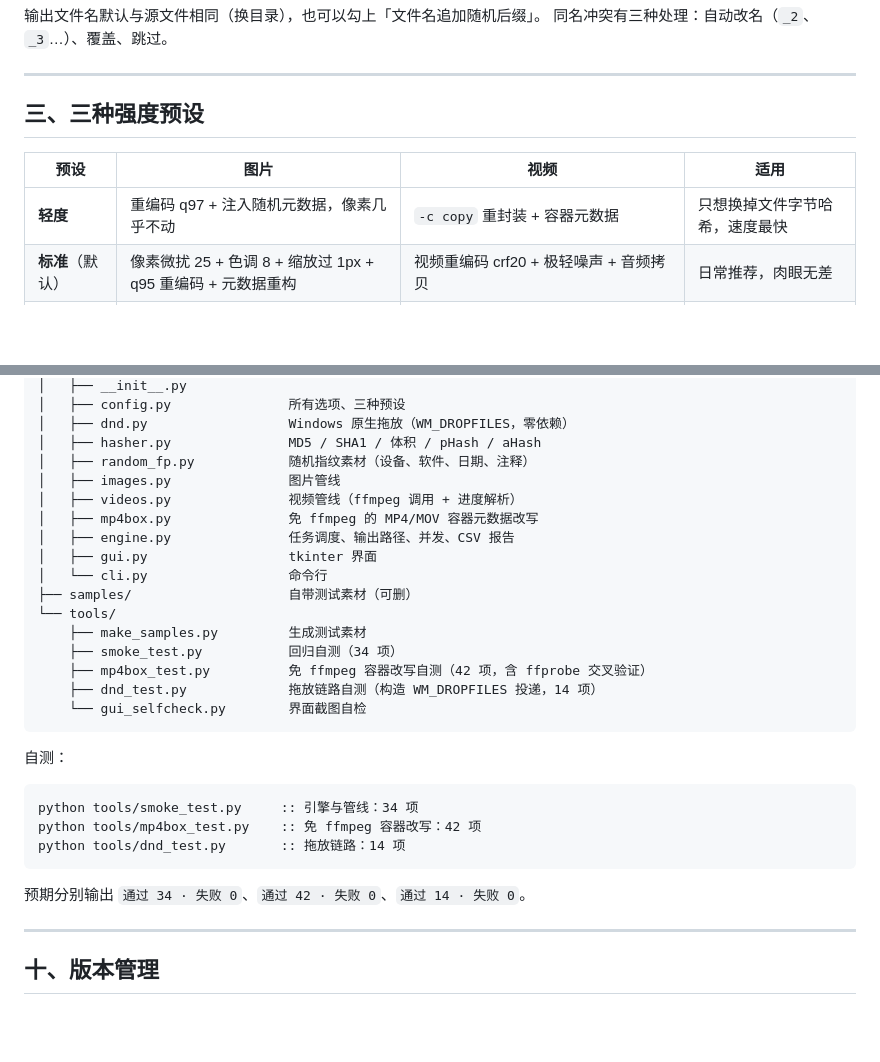
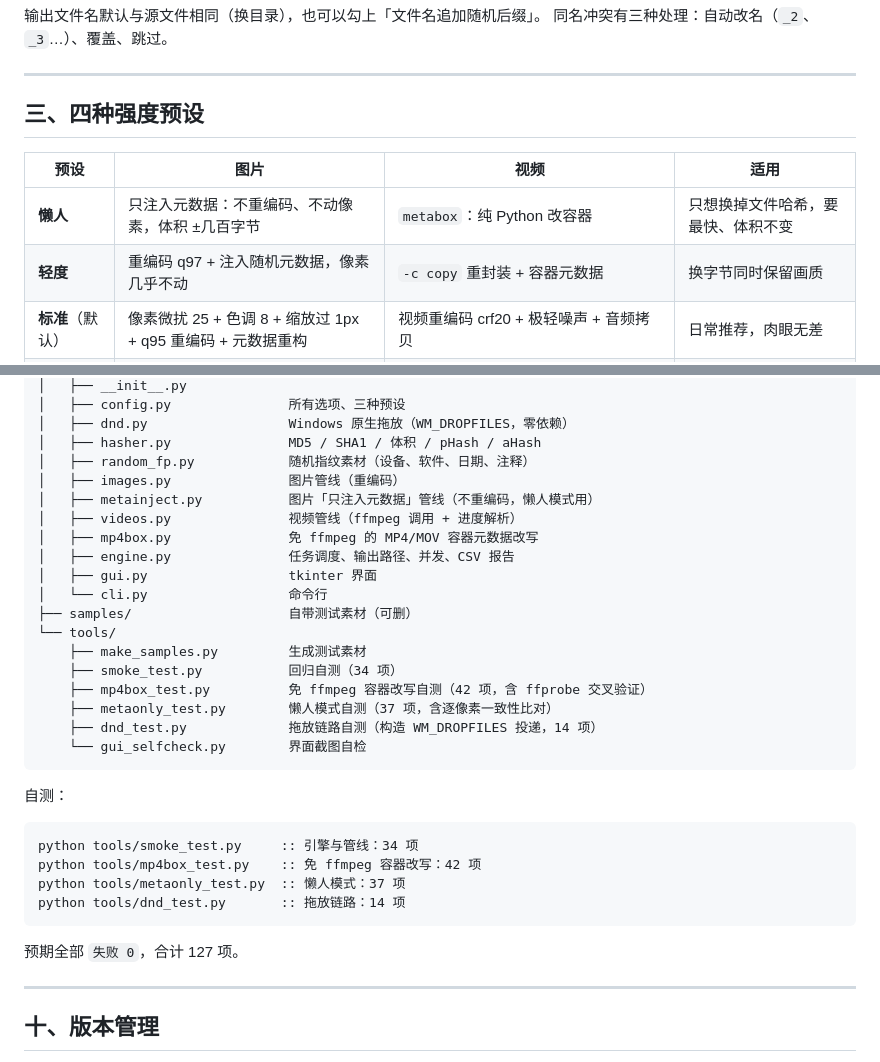
Before and after one commit to kandsome1/PixelShift, a Markdown page: README.md, 2 parts joined by grey strips. Rendered like a GitHub page; blank space fills up the shorter version.

````diff
--- a/README.md
+++ b/README.md
@@ -68,11 +68,12 @@ ffmpeg 没装时的表现：图片照常处理，视频会被跳过并提示。
 
 ---
 
-## 三、三种强度预设
+## 三、四种强度预设
 
 | 预设 | 图片 | 视频 | 适用 |
 |---|---|---|---|
-| **轻度** | 重编码 q97 + 注入随机元数据，像素几乎不动 | `-c copy` 重封装 + 容器元数据 | 只想换掉文件字节哈希，速度最快 |
+| **懒人** | 只注入元数据：不重编码、不动像素，体积 ±几百字节 | `metabox`：纯 Python 改容器 | 只想换掉文件哈希，要最快、体积不变 |
+| **轻度** | 重编码 q97 + 注入随机元数据，像素几乎不动 | `-c copy` 重封装 + 容器元数据 | 换字节同时保留画质 |
 | **标准**（默认） | 像素微扰 25 + 色调 8 + 缩放过 1px + q95 重编码 + 元数据重构 | 视频重编码 crf20 + 极轻噪声 + 音频拷贝 | 日常推荐，肉眼无差 |
 | **强力** | 居中裁切 1.5% + 噪声 45 + 色调 20 + 缩放往返 + q90 | 深度变形：缩放往返 + 噪声 + 调色 + 关键帧重排 + 音频重编码 | 需要把感知指纹也拉开 |
 
@@ -341,7 +371,8 @@ PixelShift/
 │   ├── dnd.py                  Windows 原生拖放（WM_DROPFILES，零依赖）
 │   ├── hasher.py               MD5 / SHA1 / 体积 / pHash / aHash
 │   ├── random_fp.py            随机指纹素材（设备、软件、日期、注释）
-│   ├── images.py               图片管线
+│   ├── images.py               图片管线（重编码）
+│   ├── metainject.py           图片「只注入元数据」管线（不重编码，懒人模式用）
 │   ├── videos.py               视频管线（ffmpeg 调用 + 进度解析）
 │   ├── mp4box.py               免 ffmpeg 的 MP4/MOV 容器元数据改写
 │   ├── engine.py               任务调度、输出路径、并发、CSV 报告
@@ -352,6 +383,7 @@ PixelShift/
     ├── make_samples.py         生成测试素材
     ├── smoke_test.py           回归自测（34 项）
     ├── mp4box_test.py          免 ffmpeg 容器改写自测（42 项，含 ffprobe 交叉验证）
+    ├── metaonly_test.py        懒人模式自测（37 项，含逐像素一致性比对）
     ├── dnd_test.py             拖放链路自测（构造 WM_DROPFILES 投递，14 项）
     └── gui_selfcheck.py        界面截图自检
 ```
@@ -361,10 +393,11 @@ PixelShift/
 ```bat
 python tools/smoke_test.py     :: 引擎与管线：34 项
 python tools/mp4box_test.py    :: 免 ffmpeg 容器改写：42 项
+python tools/metaonly_test.py  :: 懒人模式：37 项
 python tools/dnd_test.py       :: 拖放链路：14 项
 ```
 
-预期分别输出 `通过 34 · 失败 0`、`通过 42 · 失败 0`、`通过 14 · 失败 0`。
+预期全部 `失败 0`，合计 127 项。
 
 ---
 
````
Also changed, not shown: other parts of README.md (+30 -1 lines), docs/screenshot.png, docs/screenshot_video.png, 6 other files.
